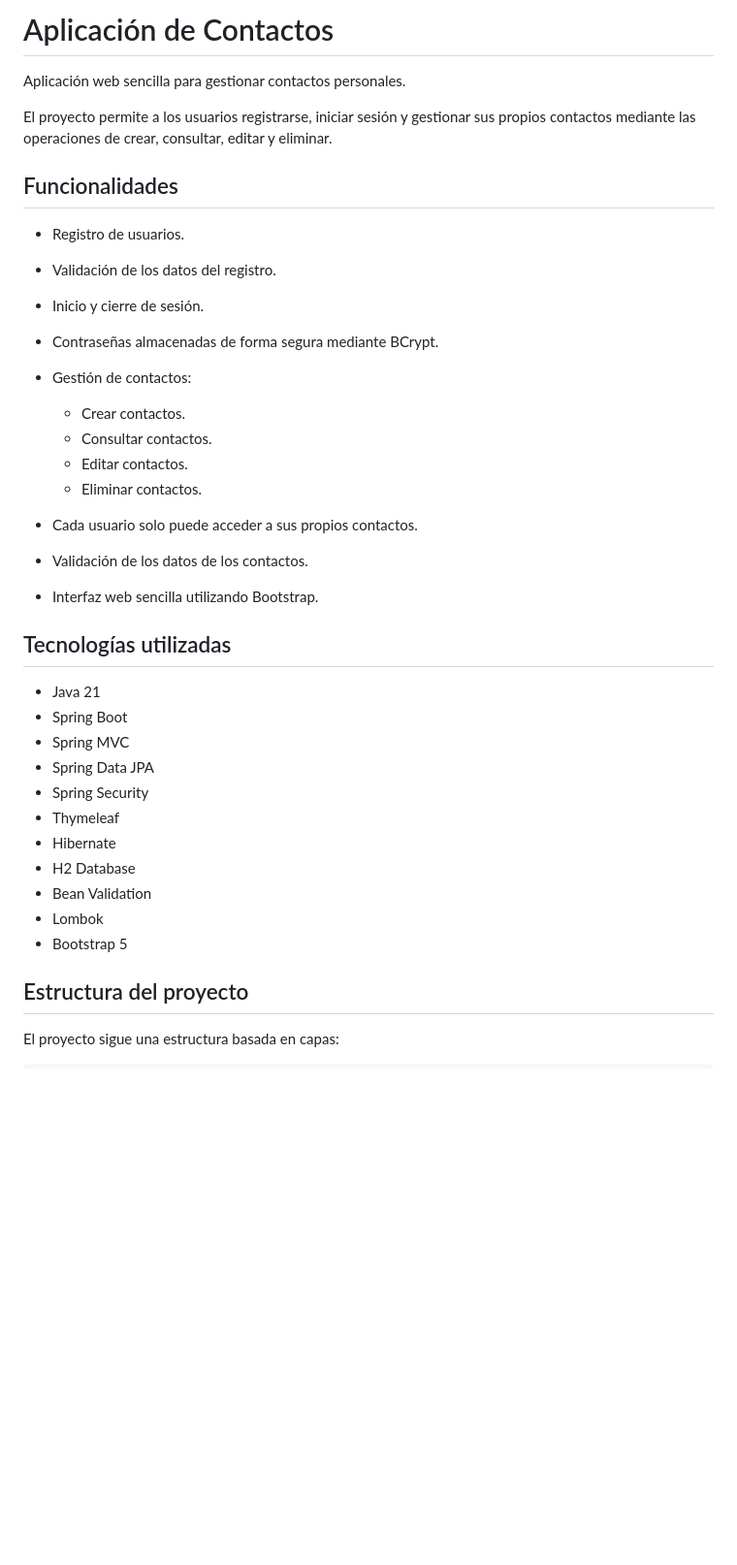
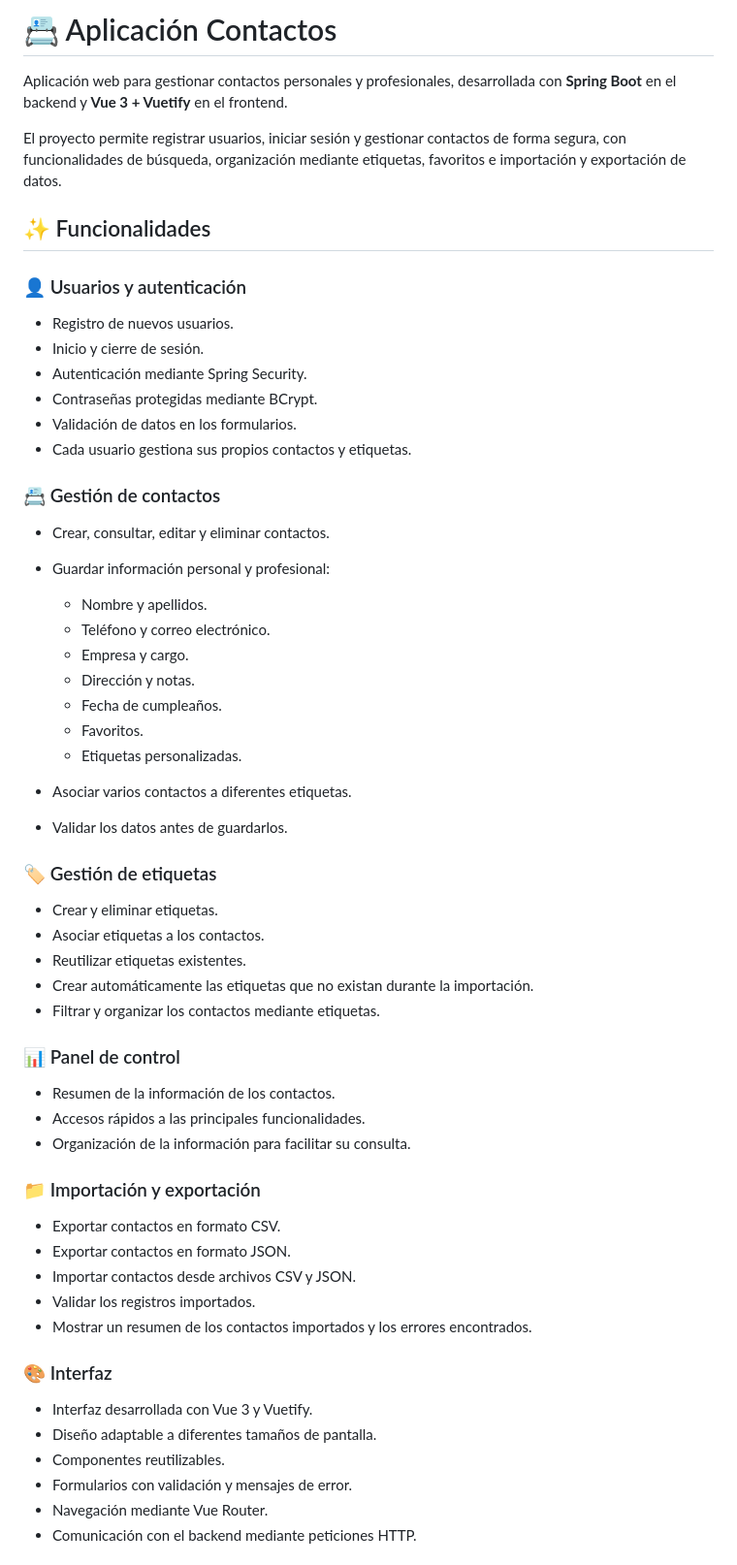
Before and after one commit to Andriy-Borukh/Aplicacion-contactos, a Markdown page: README.md, the part around one of its changes. Shown at 97% size. GitHub-like rendering; blank space fills up the shorter version.

Commit message:
Revise README for improved application overview
Updated README to enhance clarity and detail about the application features, technologies, and structure.

```diff
--- a/README.md
+++ b/README.md
@@ -1,39 +1,63 @@
-# Aplicación de Contactos
+# 📇 Aplicación Contactos
 
-Aplicación web sencilla para gestionar contactos personales.
+Aplicación web para gestionar contactos personales y profesionales, desarrollada con **Spring Boot** en el backend y **Vue 3 + Vuetify** en el frontend.
 
-El proyecto permite a los usuarios registrarse, iniciar sesión y gestionar sus propios contactos mediante las operaciones de crear, consultar, editar y eliminar.
+El proyecto permite registrar usuarios, iniciar sesión y gestionar contactos de forma segura, con funcionalidades de búsqueda, organización mediante etiquetas, favoritos e importación y exportación de datos.
 
-## Funcionalidades
+## ✨ Funcionalidades
 
-* Registro de usuarios.
-* Validación de los datos del registro.
+### 👤 Usuarios y autenticación
+
+* Registro de nuevos usuarios.
 * Inicio y cierre de sesión.
-* Contraseñas almacenadas de forma segura mediante BCrypt.
-* Gestión de contactos:
+* Autenticación mediante Spring Security.
+* Contraseñas protegidas mediante BCrypt.
+* Validación de datos en los formularios.
+* Cada usuario gestiona sus propios contactos y etiquetas.
 
-  * Crear contactos.
-  * Consultar contactos.
-  * Editar contactos.
-  * Eliminar contactos.
-* Cada usuario solo puede acceder a sus propios contactos.
-* Validación de los datos de los contactos.
-* Interfaz web sencilla utilizando Bootstrap.
+### 📇 Gestión de contactos
 
-## Tecnologías utilizadas
+* Crear, consultar, editar y eliminar contactos.
+* Guardar información personal y profesional:
 
-* Java 21
-* Spring Boot
-* Spring MVC
-* Spring Data JPA
-* Spring Security
-* Thymeleaf
-* Hibernate
-* H2 Database
-* Bean Validation
-* Lombok
-* Bootstrap 5
+  * Nombre y apellidos.
+  * Teléfono y correo electrónico.
+  * Empresa y cargo.
+  * Dirección y notas.
+  * Fecha de cumpleaños.
+  * Favoritos.
+  * Etiquetas personalizadas.
+* Asociar varios contactos a diferentes etiquetas.
+* Validar los datos antes de guardarlos.
 
-## Estructura del proyecto
+### 🏷️ Gestión de etiquetas
 
-El proyecto sigue una estructura basada en capas:
+* Crear y eliminar etiquetas.
+* Asociar etiquetas a los contactos.
+* Reutilizar etiquetas existentes.
+* Crear automáticamente las etiquetas que no existan durante la importación.
+* Filtrar y organizar los contactos mediante etiquetas.
+
+### 📊 Panel de control
+
+* Resumen de la información de los contactos.
+* Accesos rápidos a las principales funcionalidades.
+* Organización de la información para facilitar su consulta.
+
+### 📁 Importación y exportación
+
+* Exportar contactos en formato CSV.
+* Exportar contactos en formato JSON.
+* Importar contactos desde archivos CSV y JSON.
+* Validar los registros importados.
+* Mostrar un resumen de los contactos importados y los errores encontrados.
+
+### 🎨 Interfaz
+
+* Interfaz desarrollada con Vue 3 y Vuetify.
+* Diseño adaptable a diferentes tamaños de pantalla.
+* Componentes reutilizables.
+* Formularios con validación y mensajes de error.
+* Navegación mediante Vue Router.
+* Comunicación con el backend mediante peticiones HTTP.
+
```
Also changed, not shown: other parts of README.md (+147 -100 lines).
